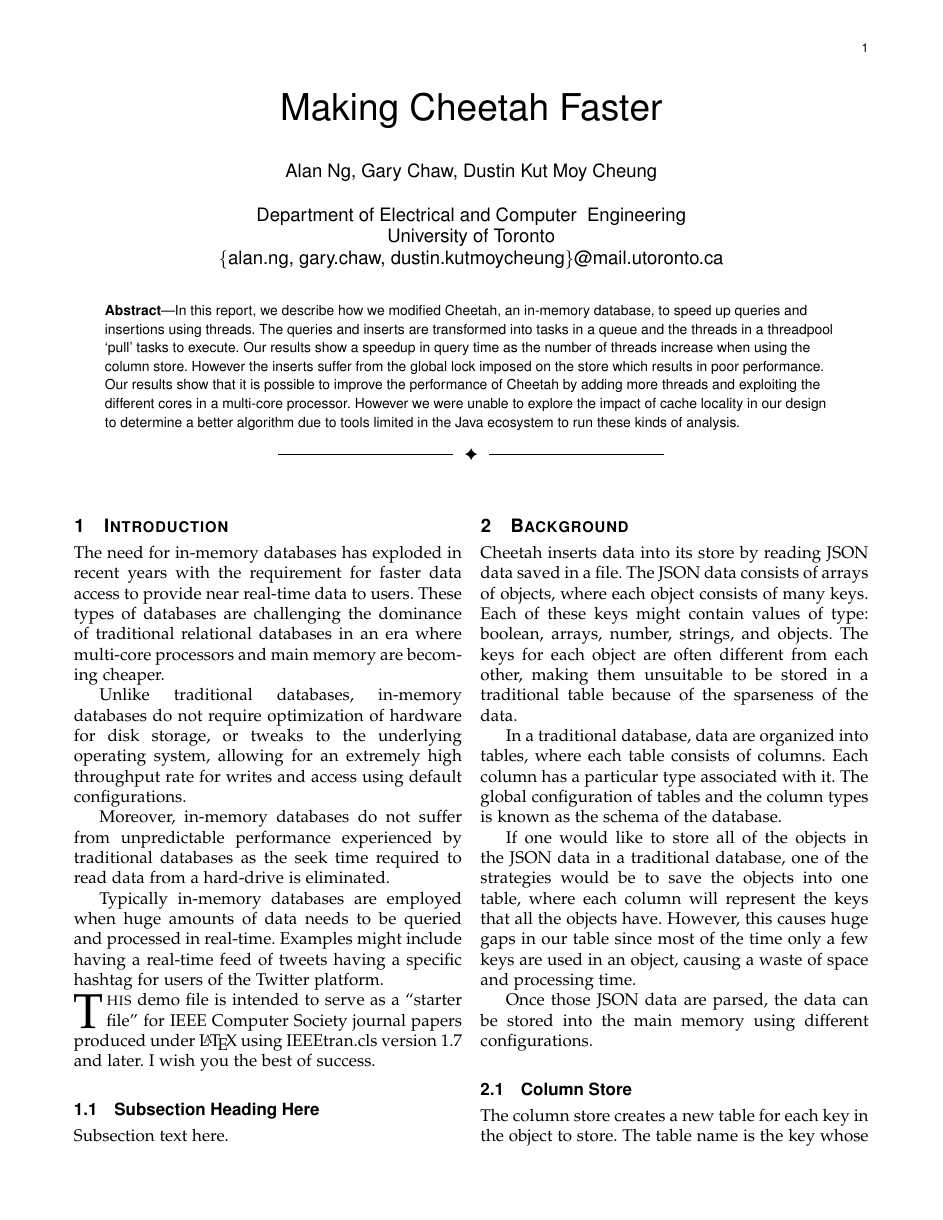
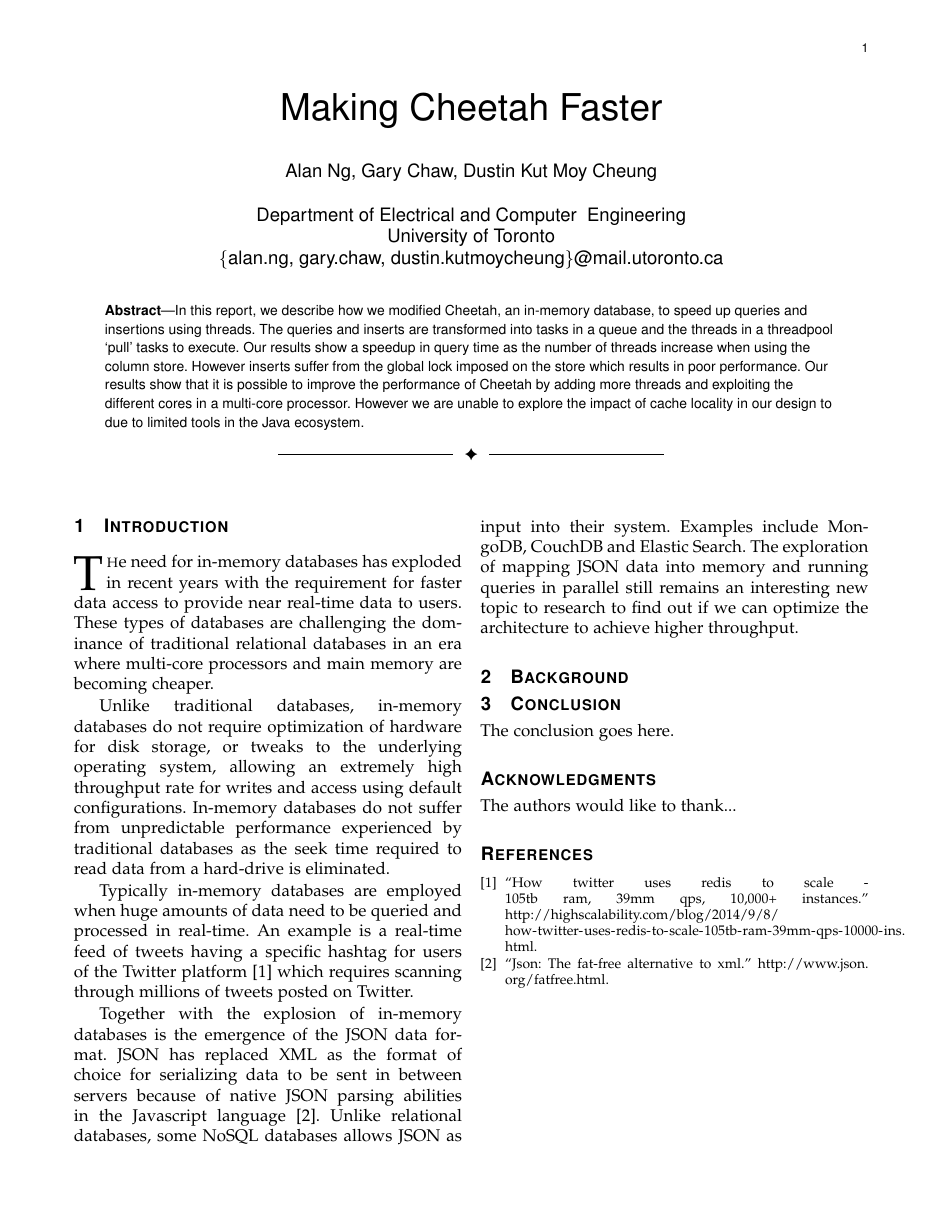
Before and after one commit to thescouser89/cheetah_report, a LaTeX paper (cheetah_report.tex): page 1 of 2 before the commit and the whole page after it. Compiled offline with pdfLaTeX.

Commit message:
Adding stuff

```diff
--- a/cheetah_report.tex
+++ b/cheetah_report.tex
@@ -14,6 +14,7 @@
 
 % correct bad hyphenation here
 \hyphenation{op-tical net-works semi-conduc-tor}
+\usepackage[hidelinks]{hyperref}
 
 \begin{document}
 %
@@ -32,13 +33,12 @@
 speed up queries and insertions using threads. The queries and inserts are
 transformed into tasks in  a queue and the threads in a threadpool ‘pull’ tasks
 to execute. Our results show a speedup in query time as the number of threads
-increase when using the column store. However the inserts suffer from the global
+increase when using the column store. However inserts suffer from the global
 lock imposed on the store which results in poor performance. Our results show
 that it is possible to improve the performance of Cheetah by adding more threads
-and exploiting the different cores in a multi-core processor. However we were
-unable to explore the impact of cache locality in our design to determine a
-better algorithm due to tools limited in the Java ecosystem to run these kinds
-of analysis.
+and exploiting the different cores in a multi-core processor. However we are
+unable to explore the impact of cache locality in our design to due to limited
+tools in the Java ecosystem.
 \end{abstract}
 }
 
@@ -50,64 +50,33 @@
 \IEEEpeerreviewmaketitle
 
 \section{Introduction}
-The need for in-memory databases has exploded in recent years with the
+\IEEEPARstart{T}he need for in-memory databases has exploded in recent years with the
 requirement for faster data access to provide near real-time data to users.
 These types of databases are challenging the dominance of traditional relational
 databases in an era where multi-core processors and main memory are becoming
 cheaper.
 
-
 Unlike traditional databases, in-memory databases do not require optimization of
 hardware for disk storage, or tweaks to the underlying operating system,
-allowing for an extremely high throughput rate for writes and access using
-default configurations.
-
-
-Moreover, in-memory databases do not suffer from unpredictable performance
+allowing an extremely high throughput rate for writes and access using default
+configurations. In-memory databases do not suffer from unpredictable performance
 experienced by traditional databases as the seek time required to read data from
 a hard-drive is eliminated.
 
+Typically in-memory databases are employed when huge amounts of data need to be
+queried and processed in real-time. An example is a real-time feed of tweets
+having a specific hashtag for users of the Twitter platform~\cite{twitter}
+which requires scanning through millions of tweets posted on Twitter.
 
-Typically in-memory databases are employed when huge amounts of data needs to be
-queried and processed in real-time. Examples might include having a real-time
-feed of tweets having a specific hashtag for users of the Twitter platform.
-
-
-\IEEEPARstart{T}{his} demo file is intended to serve as a ``starter file''
-for IEEE Computer Society journal papers produced under \LaTeX\ using
-IEEEtran.cls version 1.7 and later.
-% You must have at least 2 lines in the paragraph with the drop letter
-% (should never be an issue)
-I wish you the best of success.
-
-\subsection{Subsection Heading Here}
-Subsection text here.
+Together with the explosion of in-memory databases is the emergence of the JSON
+data format. JSON has replaced XML as the format of choice for serializing data
+to be sent in between servers because of native JSON parsing abilities in the
+Javascript language~\cite{json}. Unlike relational
+databases, some NoSQL databases allows JSON as input into their system. Examples
+include MongoDB, CouchDB and Elastic Search. The exploration of mapping JSON
+data into memory and running queries in parallel still remains an interesting
+new topic to research to find out if we can optimize the architecture to achieve
+higher throughput.
 
 \section{Background}
-Cheetah inserts data into its store by reading JSON data saved in a file. The
-JSON data consists of arrays of objects, where each object consists of many
-keys. Each of these keys might contain values of type: boolean, arrays, number,
-strings, and objects. The keys for each object are often different from each
-other, making them unsuitable to be stored in a traditional table because of the
-sparseness of the data.
 
-
-In a traditional database, data are organized into tables, where each table
-consists of columns. Each column has a particular type associated with it. The
-global configuration of tables and the column types is known as the schema of
-the database.
-
-
-If one would like to store all of the objects in the JSON data in a traditional
-database, one of the strategies would be to save the objects into one table,
-where each column will represent the keys that all the objects have. However,
-this causes huge gaps in our table since most of the time only a few keys are
-used in an object, causing a waste of space and processing time.
-
-
-Once those JSON data are parsed, the data can be stored into the main memory
-using different configurations.
-
-\subsection{Column Store}
-The column store creates a new table for each key in the object to store. The
-table name is the key whose value needs to be saved. To know which value is
```
Also changed, not shown: cheetah_report.bib (added, +9 -0 lines), cheetah_report.tex (27 more changed lines), 1 other file.
